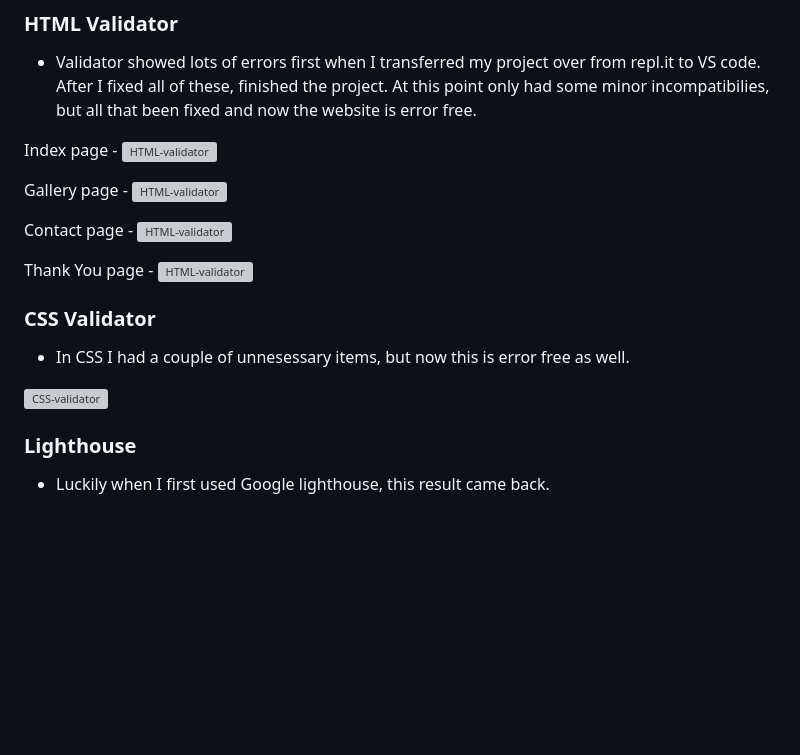
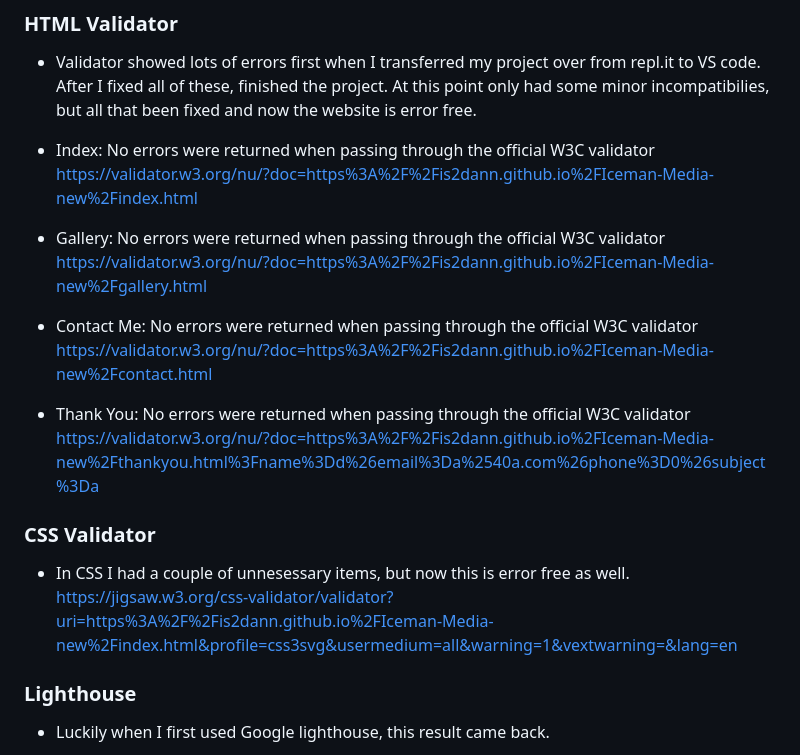
Before and after one commit to Is2dann/Iceman-Media-new, a Markdown page: README.md, the part around one of its changes. Rendered like a GitHub page; blank space fills up the shorter version; grey boxes are pictures that could not be loaded.

```diff
--- a/README.md
+++ b/README.md
@@ -144,18 +141,16 @@ To Deploy the site using GitHub Pages:
 ### HTML Validator
 * Validator showed lots of errors first when I transferred my project over from repl.it to VS code. After I fixed all of these, finished the project. At this point only had some minor incompatibilies, but all that been fixed and now the website is error free.
 
-Index page - ![HTML-validator](https://validator.w3.org/nu/?doc=https%3A%2F%2Fis2dann.github.io%2FIceman-Media-new%2Findex.html)
+- Index: No errors were returned when passing through the official W3C validator<br>https://validator.w3.org/nu/?doc=https%3A%2F%2Fis2dann.github.io%2FIceman-Media-new%2Findex.html
 
-Gallery page - ![HTML-validator](https://validator.w3.org/nu/?doc=https%3A%2F%2Fis2dann.github.io%2FIceman-Media-new%2Fgallery.html)
+- Gallery: No errors were returned when passing through the official W3C validator<br>https://validator.w3.org/nu/?doc=https%3A%2F%2Fis2dann.github.io%2FIceman-Media-new%2Fgallery.html
 
-Contact page - ![HTML-validator](https://validator.w3.org/nu/?doc=https%3A%2F%2Fis2dann.github.io%2FIceman-Media-new%2Fcontact.html)
+- Contact Me: No errors were returned when passing through the official W3C validator<br>https://validator.w3.org/nu/?doc=https%3A%2F%2Fis2dann.github.io%2FIceman-Media-new%2Fcontact.html
 
-Thank You page - ![HTML-validator](https://validator.w3.org/nu/?doc=https%3A%2F%2Fis2dann.github.io%2FIceman-Media-new%2Fthankyou.html%3Fname%3Dd%26email%3Da%2540a.com%26phone%3D0%26subject%3Da)
+- Thank You: No errors were returned when passing through the official W3C validator<br>https://validator.w3.org/nu/?doc=https%3A%2F%2Fis2dann.github.io%2FIceman-Media-new%2Fthankyou.html%3Fname%3Dd%26email%3Da%2540a.com%26phone%3D0%26subject%3Da
 
 ### CSS Validator
-* In CSS I had a couple of unnesessary items, but now this is error free as well.
-
-![CSS-validator](https://jigsaw.w3.org/css-validator/validator?uri=https%3A%2F%2Fis2dann.github.io%2FIceman-Media-new%2Findex.html&profile=css3svg&usermedium=all&warning=1&vextwarning=&lang=en)
+* In CSS I had a couple of unnesessary items, but now this is error free as well.<br>https://jigsaw.w3.org/css-validator/validator?uri=https%3A%2F%2Fis2dann.github.io%2FIceman-Media-new%2Findex.html&profile=css3svg&usermedium=all&warning=1&vextwarning=&lang=en
 
 ### Lighthouse
 * Luckily when I first used Google lighthouse, this result came back.
```
Also changed, not shown: other parts of README.md (+18 -10 lines).
